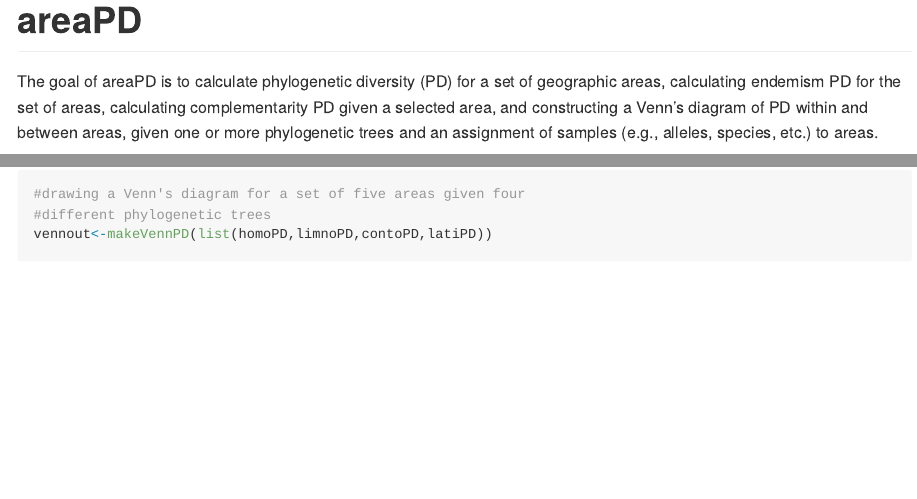
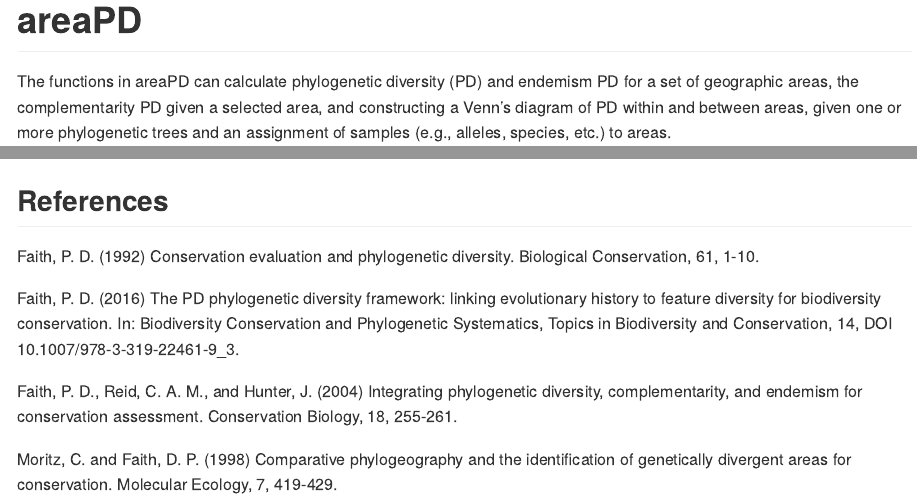
Before and after one commit to arleyc/areaPD, an R Markdown document (README.Rmd): the page in a window 1100 px wide, from its top, and a second part further down, joined at a grey line. The pictures show the output file README.md that the author committed with the source, drawn offline in the style of GitHub.

Commit message:
update readme

````diff
--- a/README.Rmd
+++ b/README.Rmd
@@ -18,12 +18,9 @@ knitr::opts_chunk$set(
 <!-- badges: start -->
 <!-- badges: end -->
 
-The goal of areaPD is to calculate phylogenetic diversity (PD)
-for a set of geographic areas, calculating endemism PD for the
-set of areas, calculating complementarity PD given a selected
-area, and constructing a Venn's diagram of PD within and between
-areas, given one or more phylogenetic trees and an assignment of
-samples (e.g., alleles, species, etc.) to areas.
+The functions in areaPD can calculate phylogenetic diversity (PD)
+and endemism PD for a set of geographic areas, the complementarity
+PD given a selected area, and constructing a Venn's diagram of PD within and between areas, given one or more phylogenetic trees and an assignment of samples (e.g., alleles, species, etc.) to areas.
 
 ## Installation
 
@@ -62,3 +59,22 @@ homoPDend<-endemismPD(homodata[1:5,],homotree)
 #different phylogenetic trees
 vennout<-makeVennPD(list(homoPD,limnoPD,contoPD,latiPD))
 ```
+
+## References
+
+Faith, P. D. (1992) Conservation evaluation and phylogenetic
+diversity. Biological Conservation, 61, 1-10.
+
+Faith, P. D. (2016) The PD phylogenetic diversity framework:
+linking evolutionary history to feature diversity for biodiversity
+conservation. In: Biodiversity Conservation and Phylogenetic
+Systematics, Topics in Biodiversity and Conservation, 14,
+DOI 10.1007/978-3-319-22461-9_3.
+
+Faith, P. D., Reid, C. A. M., and Hunter, J. (2004) Integrating
+phylogenetic diversity, complementarity, and endemism for
+conservation assessment. Conservation Biology, 18, 255-261.
+
+Moritz, C. and Faith, D. P. (1998) Comparative phylogeography
+and the identification of genetically divergent areas for
+conservation. Molecular Ecology, 7, 419-429.
````
Also changed, not shown: README.md.
